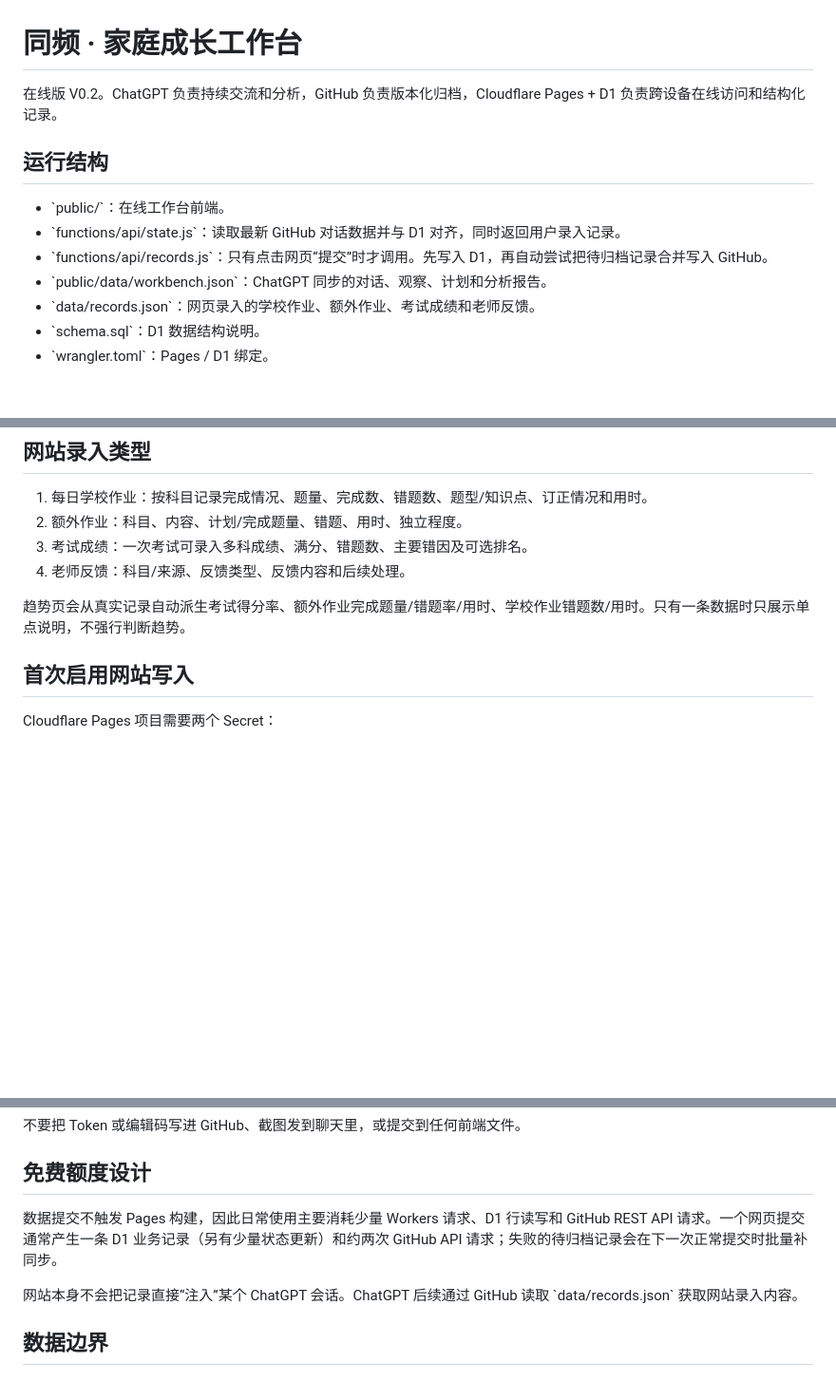
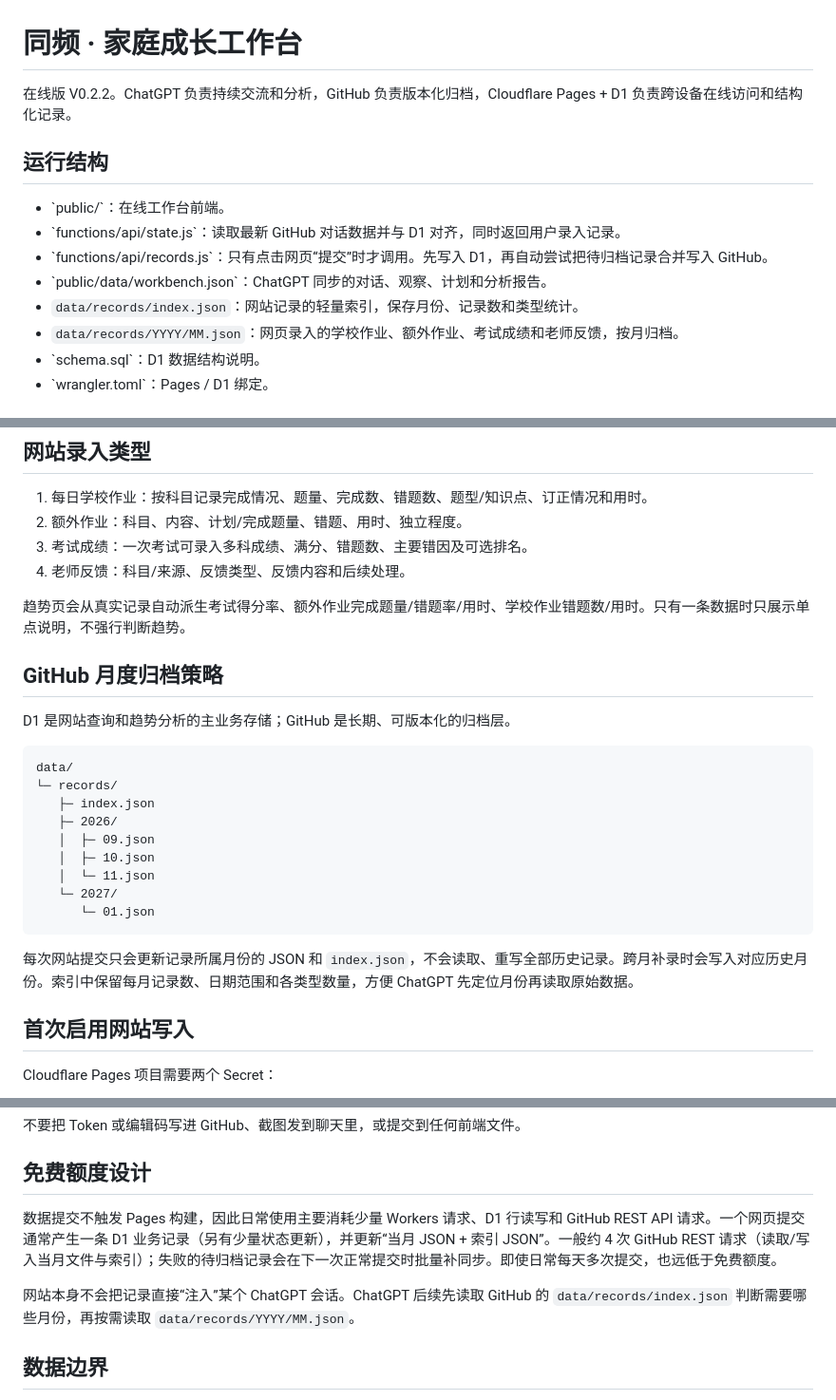
Before and after one commit to sunkai-hit/family-growth, a Markdown page: README.md, 3 parts joined by grey strips. Shown at 95% size. GitHub-like rendering; blank space fills up the shorter version.

Commit message:
docs: describe monthly GitHub record archive

````diff
--- a/README.md
+++ b/README.md
@@ -1,6 +1,6 @@
 # 同频 · 家庭成长工作台
 
-在线版 V0.2。ChatGPT 负责持续交流和分析，GitHub 负责版本化归档，Cloudflare Pages + D1 负责跨设备在线访问和结构化记录。
+在线版 V0.2.2。ChatGPT 负责持续交流和分析，GitHub 负责版本化归档，Cloudflare Pages + D1 负责跨设备在线访问和结构化记录。
 
 ## 运行结构
 
@@ -8,7 +8,8 @@
 - \`functions/api/state.js\`：读取最新 GitHub 对话数据并与 D1 对齐，同时返回用户录入记录。
 - \`functions/api/records.js\`：只有点击网页“提交”时才调用。先写入 D1，再自动尝试把待归档记录合并写入 GitHub。
 - \`public/data/workbench.json\`：ChatGPT 同步的对话、观察、计划和分析报告。
-- \`data/records.json\`：网页录入的学校作业、额外作业、考试成绩和老师反馈。
+- `data/records/index.json`：网站记录的轻量索引，保存月份、记录数和类型统计。
+- `data/records/YYYY/MM.json`：网页录入的学校作业、额外作业、考试成绩和老师反馈，按月归档。
 - \`schema.sql\`：D1 数据结构说明。
 - \`wrangler.toml\`：Pages / D1 绑定。
 
@@ -29,6 +30,25 @@
 
 趋势页会从真实记录自动派生考试得分率、额外作业完成题量/错题率/用时、学校作业错题数/用时。只有一条数据时只展示单点说明，不强行判断趋势。
 
+
+## GitHub 月度归档策略
+
+D1 是网站查询和趋势分析的主业务存储；GitHub 是长期、可版本化的归档层。
+
+```text
+data/
+└─ records/
+   ├─ index.json
+   ├─ 2026/
+   │  ├─ 09.json
+   │  ├─ 10.json
+   │  └─ 11.json
+   └─ 2027/
+      └─ 01.json
+```
+
+每次网站提交只会更新记录所属月份的 JSON 和 `index.json`，不会读取、重写全部历史记录。跨月补录时会写入对应历史月份。索引中保留每月记录数、日期范围和各类型数量，方便 ChatGPT 先定位月份再读取原始数据。
+
 ## 首次启用网站写入
 
 Cloudflare Pages 项目需要两个 Secret：
@@ -44,9 +64,9 @@ Secret 必须在使用它的部署之前配置。配置后重新部署一次当
 
 ## 免费额度设计
 
-数据提交不触发 Pages 构建，因此日常使用主要消耗少量 Workers 请求、D1 行读写和 GitHub REST API 请求。一个网页提交通常产生一条 D1 业务记录（另有少量状态更新）和约两次 GitHub API 请求；失败的待归档记录会在下一次正常提交时批量补同步。
+数据提交不触发 Pages 构建，因此日常使用主要消耗少量 Workers 请求、D1 行读写和 GitHub REST API 请求。一个网页提交通常产生一条 D1 业务记录（另有少量状态更新），并更新“当月 JSON + 索引 JSON”。一般约 4 次 GitHub REST 请求（读取/写入当月文件与索引）；失败的待归档记录会在下一次正常提交时批量补同步。即使日常每天多次提交，也远低于免费额度。
 
-网站本身不会把记录直接“注入”某个 ChatGPT 会话。ChatGPT 后续通过 GitHub 读取 \`data/records.json\` 获取网站录入内容。
+网站本身不会把记录直接“注入”某个 ChatGPT 会话。ChatGPT 后续先读取 GitHub 的 `data/records/index.json` 判断需要哪些月份，再按需读取 `data/records/YYYY/MM.json`。
 
 ## 数据边界
 
````
